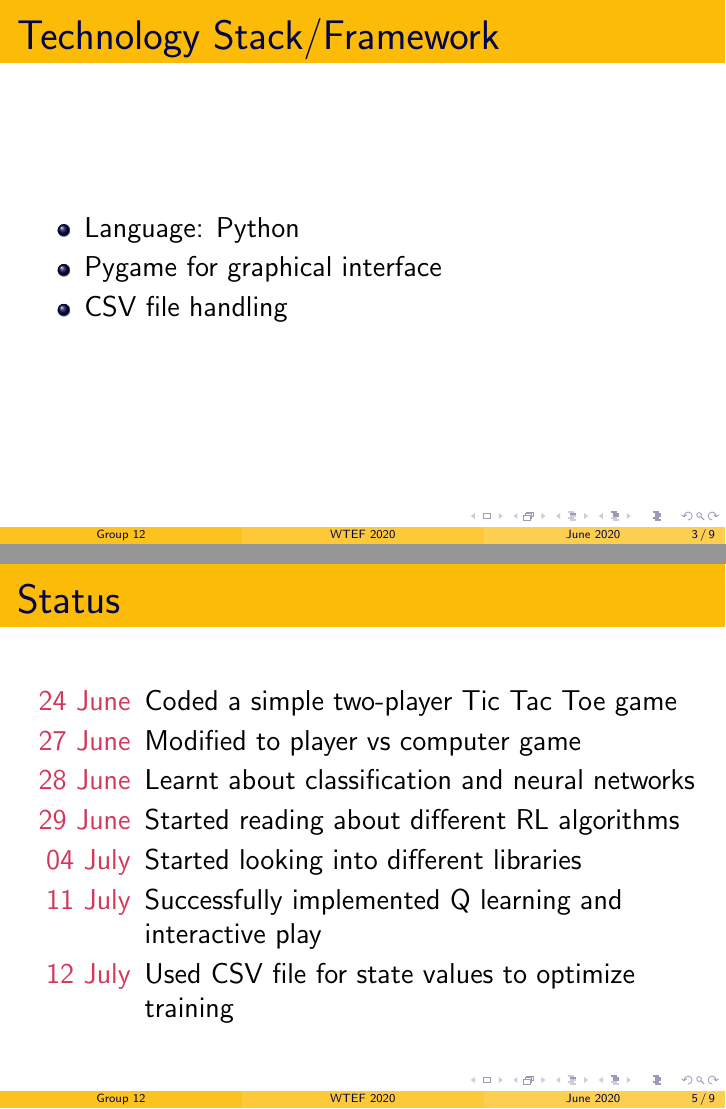
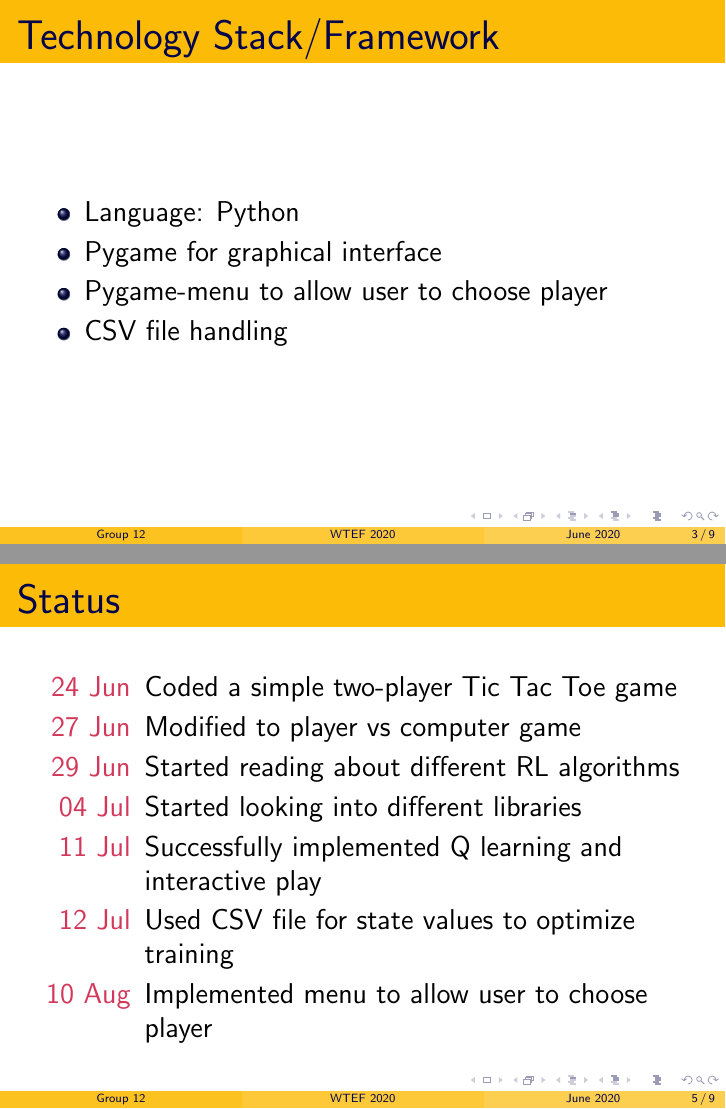
Before and after one commit to Sanjana00/Tic-Tac-Toe-with-Reinforcement-Learning, LaTeX slides (presentation.tex): pages 3 and 8 of 12, joined at a grey line. Compiled offline with pdfLaTeX.

Commit message:
Updated presentation

```diff
--- a/presentation.tex
+++ b/presentation.tex
@@ -33,6 +33,7 @@
         \begin{itemize}
             \item Language: Python
             \item Pygame for graphical interface
+            \item Pygame-menu to allow user to choose player
             \item CSV file handling
         \end{itemize}
 \end{frame}
@@ -50,13 +51,13 @@
 
 \begin{frame}{Status}
     \begin{description}[STATUS]
-        \item[\color{myPink}{24 June}] Coded a simple two-player Tic Tac Toe game
-        \item[\color{myPink}{27 June}] Modified to player vs computer game
-        \item[\color{myPink}{28 June}] Learnt about classification and neural networks
-        \item[\color{myPink}{29 June}] Started reading about different RL algorithms
-        \item[\color{myPink}{04 July}] Started looking into different libraries
-        \item[\color{myPink}{11 July}] Successfully implemented Q learning and interactive play
-        \item[\color{myPink}{12 July}] Used CSV file for state values to optimize training
+        \item[\color{myPink}{24 Jun}] Coded a simple two-player Tic Tac Toe game
+        \item[\color{myPink}{27 Jun}] Modified to player vs computer game
+        \item[\color{myPink}{29 Jun}] Started reading about different RL algorithms
+        \item[\color{myPink}{04 Jul}] Started looking into different libraries
+        \item[\color{myPink}{11 Jul}] Successfully implemented Q learning and interactive play
+        \item[\color{myPink}{12 Jul}] Used CSV file for state values to optimize training
+        \item[\color{myPink}{10 Aug}] Implemented menu to allow user to choose player
     \end{description}
 \end{frame}
 
```
Also changed, not shown: presentation.tex (3 more changed lines).
